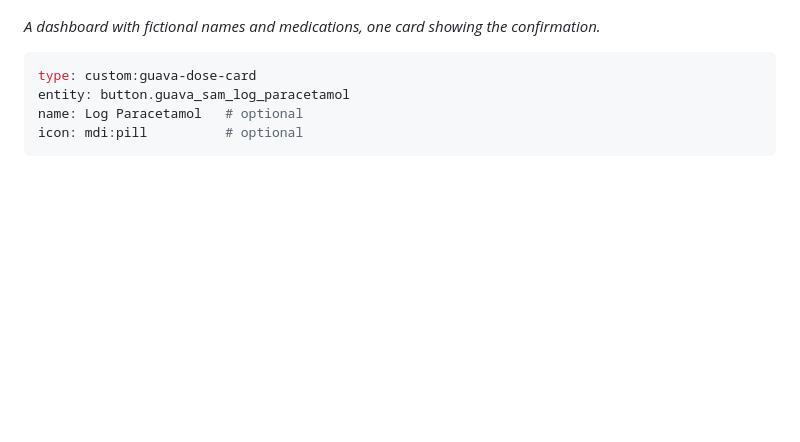
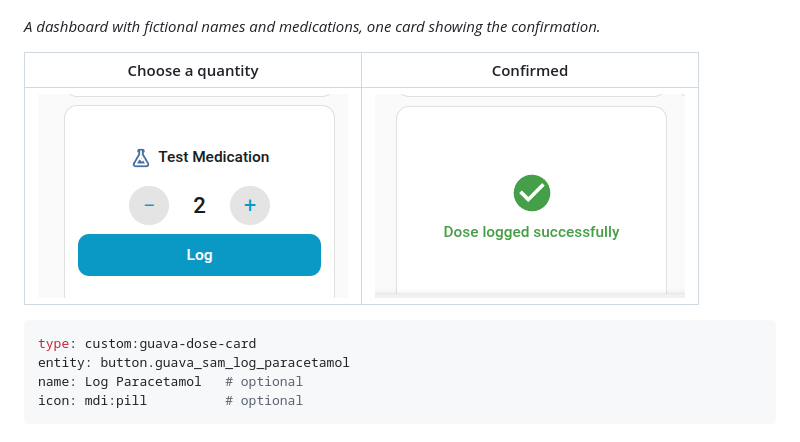
Before and after one commit to danielrosehill/Guava-HA-Integration, a Markdown page: README.md, the part around the change. Drawn GitHub-style; pictures changed too: docs/images/card-confirmed.png (added), docs/images/card-quantity.png (added); blank space fills up the shorter version.

Commit message:
Add dose card screenshots
Co-Authored-By: Claude Opus 5.5 <noreply@anthropic.com>

````diff
--- a/README.md
+++ b/README.md
@@ -93,6 +93,10 @@ same person twice is refused.
 
 *A dashboard with fictional names and medications, one card showing the confirmation.*
 
+| Choose a quantity | Confirmed |
+|---|---|
+| ![The dose card with a quantity of 2](docs/images/card-quantity.png) | ![The dose card after Guava accepted the dose](docs/images/card-confirmed.png) |
+
 ```yaml
 type: custom:guava-dose-card
 entity: button.guava_sam_log_paracetamol
````
